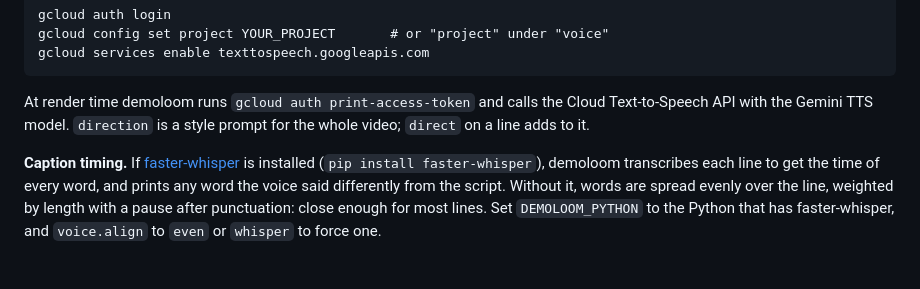
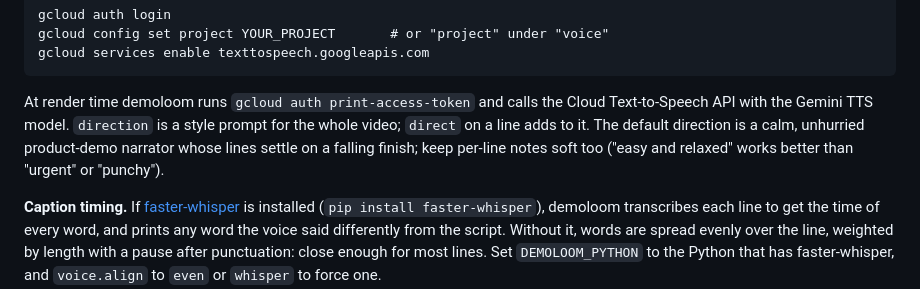
Before and after one commit to YossifNassar/demoloom, a Markdown page: README.md, the part around the change. Rendered like a GitHub page; blank space fills up the shorter version.

Commit message:
Docs: note on keeping Gemini voice direction soft
Claude-Session: https://claude.ai/code/session_011Ta7ALM33EDWijPzBa926Q

```diff
--- a/README.md
+++ b/README.md
@@ -287,7 +287,10 @@ gcloud services enable texttospeech.googleapis.com
 
 At render time demoloom runs `gcloud auth print-access-token` and calls the
 Cloud Text-to-Speech API with the Gemini TTS model. `direction` is a style
-prompt for the whole video; `direct` on a line adds to it.
+prompt for the whole video; `direct` on a line adds to it. The default
+direction is a calm, unhurried product-demo narrator whose lines settle on a
+falling finish; keep per-line notes soft too ("easy and relaxed" works better
+than "urgent" or "punchy").
 
 **Caption timing.** If [faster-whisper](https://github.com/SYSTRAN/faster-whisper)
 is installed (`pip install faster-whisper`), demoloom transcribes each line to get
```
